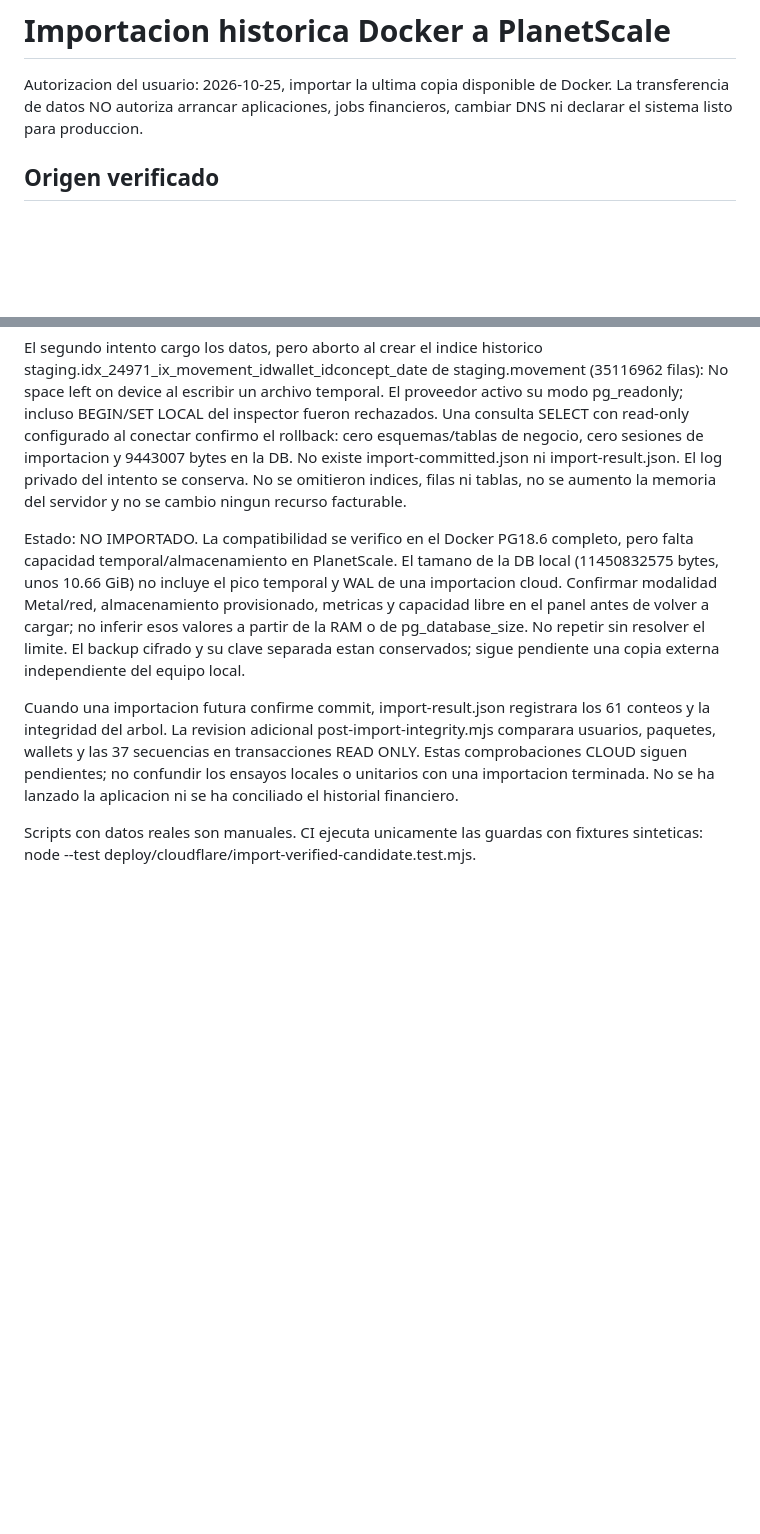
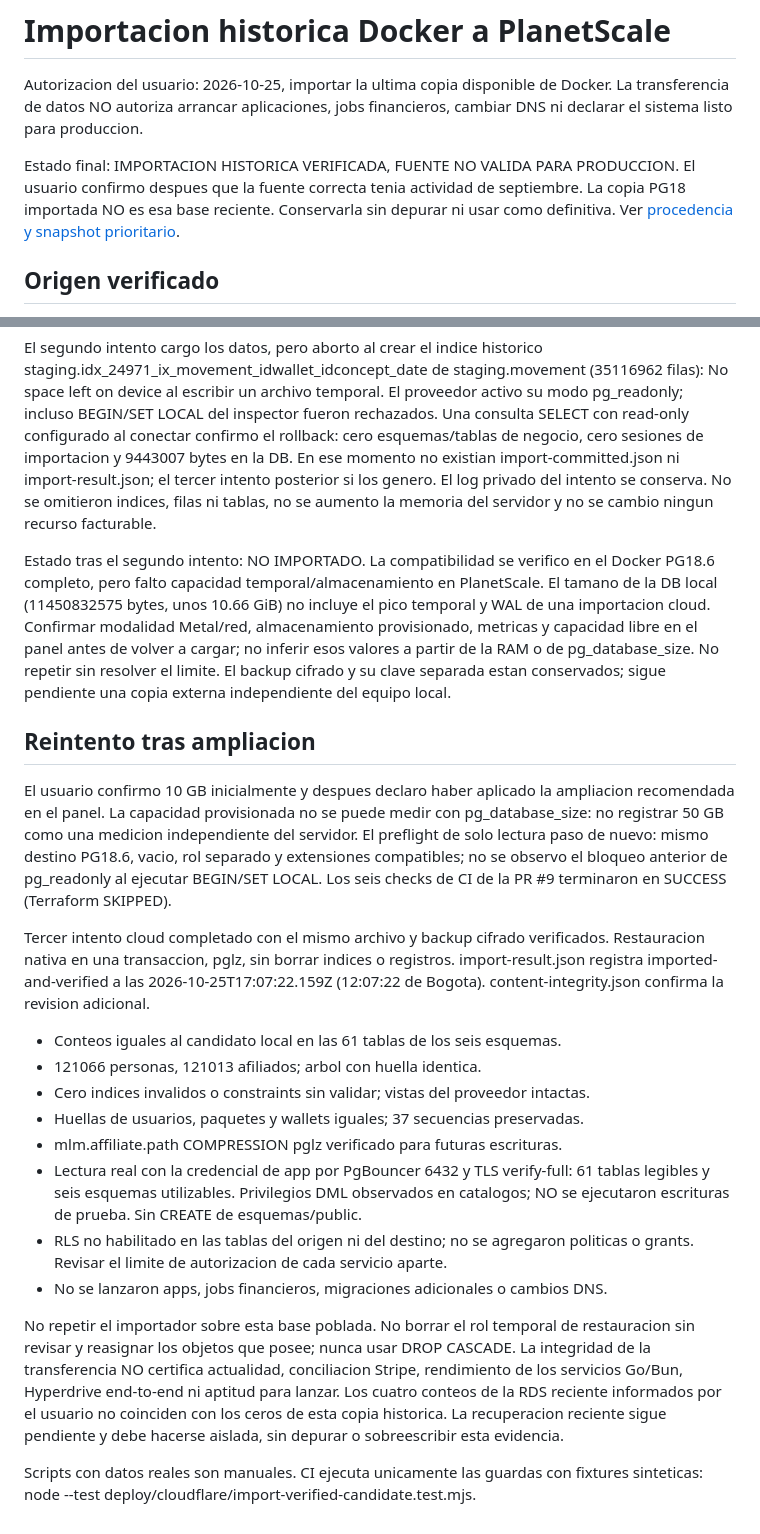
Before and after one commit to Alain-Colombia-Arbitrage-Mev/mindblisspower-back, a Markdown page: deploy/cloudflare/IMPORT-20261025.md, 2 parts joined by grey strips. GitHub-like rendering; blank space fills up the shorter version.

```diff
--- a/deploy/cloudflare/IMPORT-20261025.md
+++ b/deploy/cloudflare/IMPORT-20261025.md
@@ -3,6 +3,11 @@
 Autorizacion del usuario: 2026-10-25, importar la ultima copia disponible de
 Docker. La transferencia de datos NO autoriza arrancar aplicaciones, jobs
 financieros, cambiar DNS ni declarar el sistema listo para produccion.
+
+Estado final: IMPORTACION HISTORICA VERIFICADA, FUENTE NO VALIDA PARA PRODUCCION.
+El usuario confirmo despues que la fuente correcta tenia actividad de septiembre.
+La copia PG18 importada NO es esa base reciente. Conservarla sin depurar ni usar
+como definitiva. Ver [procedencia y snapshot prioritario](FRESHNESS-20261025.md).
 
 ## Origen verificado
 
@@ -106,12 +111,13 @@ staging.idx_24971_ix_movement_idwallet_idconcept_date de staging.movement
 El proveedor activo su modo pg_readonly; incluso BEGIN/SET LOCAL del inspector
 fueron rechazados. Una consulta SELECT con read-only configurado al conectar
 confirmo el rollback: cero esquemas/tablas de negocio, cero sesiones de importacion
-y 9443007 bytes en la DB. No existe import-committed.json ni import-result.json.
+y 9443007 bytes en la DB. En ese momento no existian import-committed.json ni
+import-result.json; el tercer intento posterior si los genero.
 El log privado del intento se conserva. No se omitieron indices, filas ni tablas,
 no se aumento la memoria del servidor y no se cambio ningun recurso facturable.
 
-Estado: NO IMPORTADO. La compatibilidad se verifico en el Docker PG18.6 completo,
-pero falta capacidad temporal/almacenamiento en PlanetScale. El tamano de la DB
+Estado tras el segundo intento: NO IMPORTADO. La compatibilidad se verifico en el
+Docker PG18.6 completo, pero falto capacidad temporal/almacenamiento en PlanetScale. El tamano de la DB
 local (11450832575 bytes, unos 10.66 GiB) no incluye el pico temporal y WAL de una
 importacion cloud. Confirmar modalidad Metal/red, almacenamiento provisionado,
 metricas y capacidad libre en el panel antes de volver a cargar; no inferir esos
@@ -119,12 +125,40 @@ valores a partir de la RAM o de pg_database_size. No repetir sin resolver el lim
 El backup cifrado y su clave separada estan conservados; sigue pendiente una
 copia externa independiente del equipo local.
 
-Cuando una importacion futura confirme commit, import-result.json registrara los
-61 conteos y la integridad del arbol. La revision adicional
-post-import-integrity.mjs comparara usuarios, paquetes, wallets y las 37 secuencias
-en transacciones READ ONLY. Estas comprobaciones CLOUD siguen pendientes; no
-confundir los ensayos locales o unitarios con una importacion terminada.
-No se ha lanzado la aplicacion ni se ha conciliado el historial financiero.
+## Reintento tras ampliacion
+
+El usuario confirmo 10 GB inicialmente y despues declaro haber aplicado la
+ampliacion recomendada en el panel. La capacidad provisionada no se puede medir
+con pg_database_size: no registrar 50 GB como una medicion independiente del
+servidor. El preflight de solo lectura paso de nuevo: mismo destino PG18.6,
+vacio, rol separado y extensiones compatibles; no se observo el bloqueo anterior
+de pg_readonly al ejecutar BEGIN/SET LOCAL. Los seis checks de CI de la PR #9
+terminaron en SUCCESS (Terraform SKIPPED).
+
+Tercer intento cloud completado con el mismo archivo y backup cifrado verificados.
+Restauracion nativa en una transaccion, pglz, sin borrar indices o registros.
+import-result.json registra imported-and-verified a las 2026-10-25T17:07:22.159Z
+(12:07:22 de Bogota). content-integrity.json confirma la revision adicional.
+
+- Conteos iguales al candidato local en las 61 tablas de los seis esquemas.
+- 121066 personas, 121013 afiliados; arbol con huella identica.
+- Cero indices invalidos o constraints sin validar; vistas del proveedor intactas.
+- Huellas de usuarios, paquetes y wallets iguales; 37 secuencias preservadas.
+- mlm.affiliate.path COMPRESSION pglz verificado para futuras escrituras.
+- Lectura real con la credencial de app por PgBouncer 6432 y TLS verify-full:
+  61 tablas legibles y seis esquemas utilizables. Privilegios DML observados en
+  catalogos; NO se ejecutaron escrituras de prueba. Sin CREATE de esquemas/public.
+- RLS no habilitado en las tablas del origen ni del destino; no se agregaron
+  politicas o grants. Revisar el limite de autorizacion de cada servicio aparte.
+- No se lanzaron apps, jobs financieros, migraciones adicionales o cambios DNS.
+
+No repetir el importador sobre esta base poblada. No borrar el rol temporal de
+restauracion sin revisar y reasignar los objetos que posee; nunca usar DROP CASCADE.
+La integridad de la transferencia NO certifica actualidad, conciliacion Stripe,
+rendimiento de los servicios Go/Bun, Hyperdrive end-to-end ni aptitud para lanzar.
+Los cuatro conteos de la RDS reciente informados por el usuario no coinciden con
+los ceros de esta copia historica. La recuperacion reciente sigue pendiente y
+debe hacerse aislada, sin depurar o sobreescribir esta evidencia.
 
 Scripts con datos reales son manuales. CI ejecuta unicamente las guardas con
 fixtures sinteticas: node --test deploy/cloudflare/import-verified-candidate.test.mjs.
```
Also changed, not shown: deploy/cloudflare/FRESHNESS-20261025.md (added, +86 -0 lines), deploy/cloudflare/README.md (+9 -6 lines).
